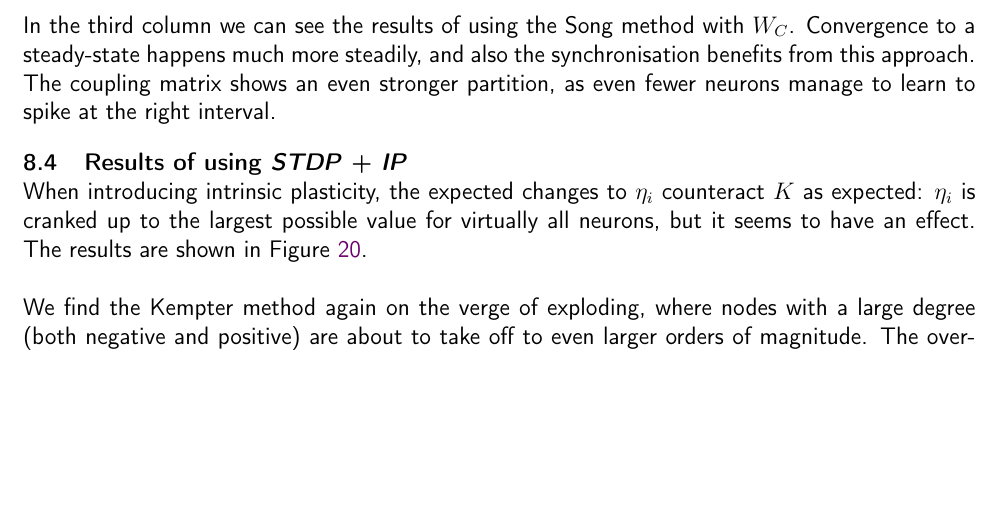
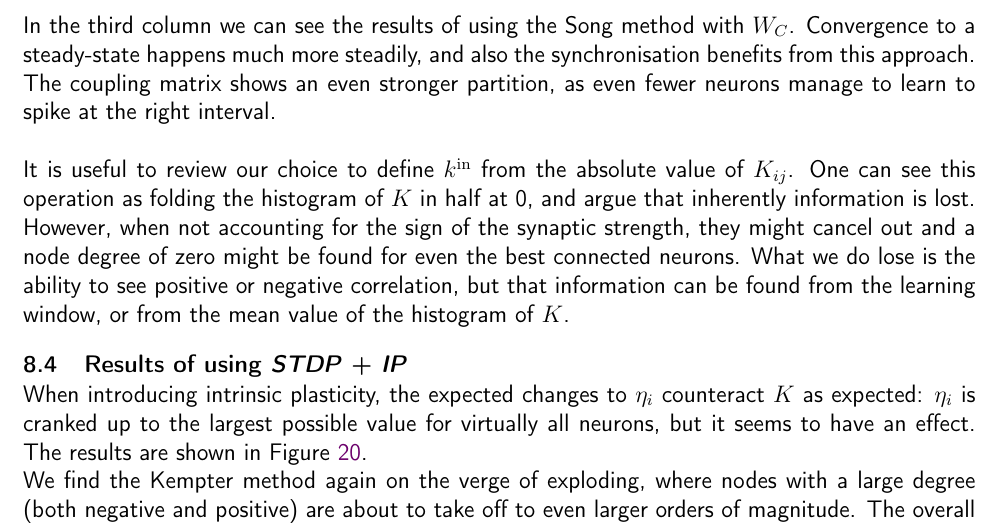
Before and after one commit to simonaertssen/AdaptiveNeuronalNetworks, a LaTeX document (Writing/main.tex, which reads Writing/Mainmatter/Emerging Network Topologies.tex): part of page 32 of 40 before the commit and part of page 32 of 41 after it, cut so that both start at the same text, the shorter picture padded with empty space. Compiled offline with pdfLaTeX.

Commit message:
added more information about the synaptic plasticity

```diff
--- a/Writing/Mainmatter/Emerging Network Topologies.tex
+++ b/Writing/Mainmatter/Emerging Network Topologies.tex
@@ -33,14 +33,15 @@ The coupling matrix does not seem to contain a lot of structure until we look at
 
 In the second column we can see the results of using the Song method with $W_S$. The learning behaviour is more regular and we can observe that with an increasing network connectivity we obtain increased synchronisation. Convergence is near completion, and we can see the separation between two clusters of node degrees in the high-contrast image of $K$, and in all histograms and plots. We can interpret the scatterplot of $\kin$ versus $\kout$ as a small group of nodes of varying degrees, and a large group of node degrees at the limits, as the definition of the degree vectors \eqref{eq:redefineFromK} takes only the absolute value. Most neurons see their synaptic strength decreased by the negative correlation. There is only a small fraction of oscillators that has learned to spike at the right time and manages to keep increasing its synaptic strength and eventually ends up at $K^{\rm max}$. \\%The dichotomy may also be found in the shape of the learning window: the large difference
 
-In the third column we can see the results of using the Song method with $W_C$. Convergence to a steady-state happens much more steadily, and also the synchronisation benefits from this approach. The coupling matrix shows an even stronger partition, as even fewer neurons manage to learn to spike at the right interval.
+In the third column we can see the results of using the Song method with $W_C$. Convergence to a steady-state happens much more steadily, and also the synchronisation benefits from this approach. The coupling matrix shows an even stronger partition, as even fewer neurons manage to learn to spike at the right interval.\\
 
+It is useful to review our choice to define $\kin$ from the absolute value of $K_{ij}$. One can see this operation as folding the histogram of $K$ in half at 0, and argue that inherently information is lost. However, when not accounting for the sign of the synaptic strength, they might cancel out and a node degree of zero might be found for even the best connected neurons. What we do lose is the ability to see positive or negative correlation, but that information can be found from the learning window, or from the mean value of the histogram of $K$.
 
 
 \subsection{Results of using \STDP + \IP}
-When introducing intrinsic plasticity, the expected changes to $\eta_i$ counteract $K$ as expected: $\eta_i$ is cranked up to the largest possible value for virtually all neurons, but it seems to have an effect. The results are shown in Figure \ref{fig:STDPandIP}. \\
+When introducing intrinsic plasticity, the expected changes to $\eta_i$ counteract $K$ as expected: $\eta_i$ is cranked up to the largest possible value for virtually all neurons, but it seems to have an effect. The results are shown in Figure \ref{fig:STDPandIP}.
 
-We find the Kempter method again on the verge of exploding, where nodes with a large degree (both negative and positive) are about to take off to even larger orders of magnitude. The overall structure is similar as before, but the positive correlation between in- and out-degrees is stronger.\\
+We find the Kempter method again on the verge of exploding, where nodes with a large degree (both negative and positive) are about to take off to even larger orders of magnitude. The overall structure is similar as before, but the positive correlation between in- and out-degrees is stronger.
 
 The Song method benefits from a faster convergence, which we can see in the second and third column. This is likely due to the neurons becoming less susceptible with an increased excitability. A more uniform distribution of node degrees can be found between the two extrema, as convergence has halted. For both methods the dichotomy between low and high degree nodes is more clear, especially for $W_C$.
 
```
Also changed, not shown: TODO.txt (+1 -0 lines), Writing/Mainmatter/OttAntonsen Directed Graphs.tex (+1 -1 lines).
